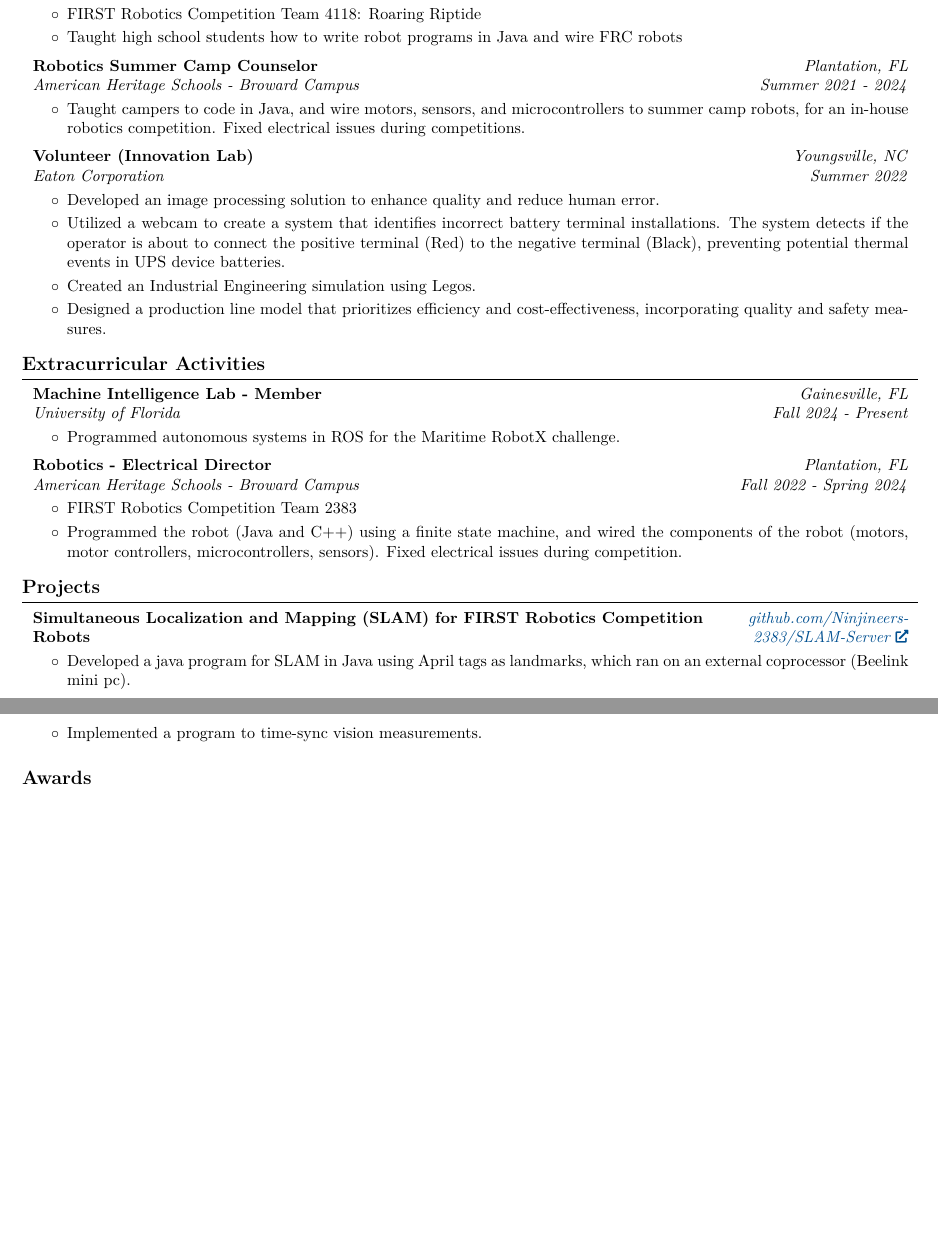
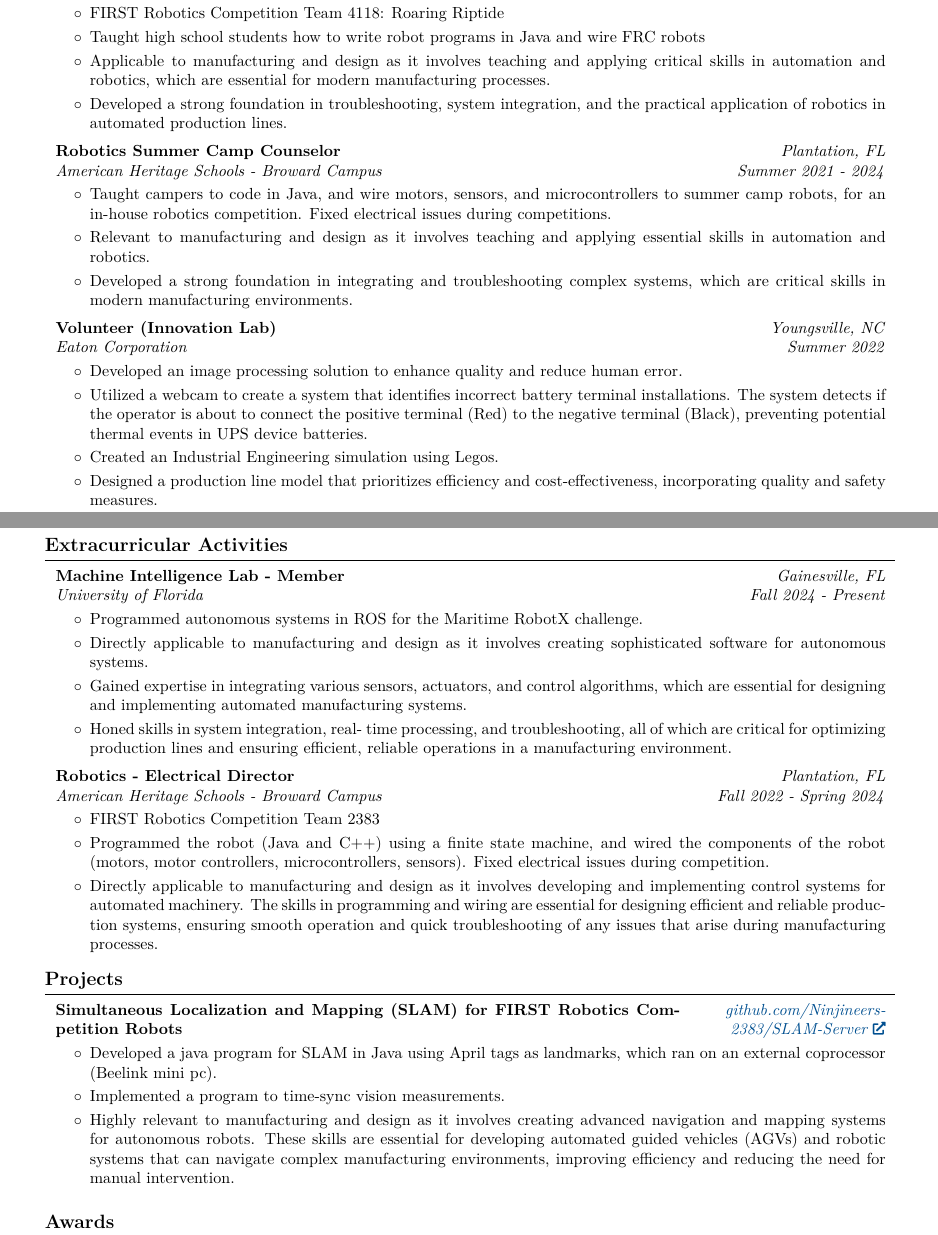
Before and after one commit to Shxl2/Resume, a LaTeX CV (docs/Resume.tex): two parts of pages 1 and 2 of 2, joined at a grey line, cut so that both start at the same text, the shorter picture padded with empty space. Compiled offline with pdfLaTeX.

Commit message:
Added manufacturing sections and changed margins

```diff
--- a/docs/Resume.tex
+++ b/docs/Resume.tex
@@ -3,10 +3,10 @@
 % Packages:
 \usepackage[
     ignoreheadfoot, % set margins without considering header and footer
-    top=0.5 cm, % seperation between body and page edge from the top
-    bottom=0.5 cm, % seperation between body and page edge from the bottom
-    left=1 cm, % seperation between body and page edge from the left
-    right=1 cm, % seperation between body and page edge from the right
+    top=2 cm, % seperation between body and page edge from the top
+    bottom=2 cm, % seperation between body and page edge from the bottom
+    left=1.5 cm, % seperation between body and page edge from the left
+    right=1.5 cm, % seperation between body and page edge from the right
     footskip=1.0 cm, % seperation between body and footer
     % showframe % for debugging
 ]{geometry} % for adjusting page geometry
@@ -280,6 +280,11 @@
             \begin{highlights}
                 \item FIRST Robotics Competition Team 4118: Roaring Riptide
                 \item Taught high school students how to write robot programs in Java and wire FRC robots
+                \item Applicable to manufacturing and design as it involves
+                teaching and applying critical skills in automation and robotics, which are essential for
+                modern manufacturing processes.
+                \item Developed a strong foundation in troubleshooting, system integration, and the practical
+                application of robotics in automated production lines.
             \end{highlights}
         \end{onecolentry}
 
@@ -299,6 +304,9 @@
         \begin{onecolentry}
             \begin{highlights}
                 \item Taught campers to code in Java, and wire motors, sensors, and microcontrollers to summer camp robots, for an in-house robotics competition. Fixed electrical issues during competitions.
+                \item Relevant to manufacturing and design as it involves teaching and applying essential skills
+                in automation and robotics.
+                \item Developed a strong foundation in integrating and troubleshooting complex systems, which are critical skills in modern manufacturing environments.
             \end{highlights}
         \end{onecolentry}
 
@@ -346,6 +354,14 @@
         \begin{onecolentry}
             \begin{highlights}
                 \item Programmed autonomous systems in ROS for the Maritime RobotX challenge.
+                \item Directly applicable to manufacturing
+                and design as it involves creating sophisticated software for autonomous systems.
+                \item Gained expertise in integrating various sensors, actuators, and
+                control algorithms, which are essential for designing and implementing automated
+                manufacturing systems.
+                \item Honed skills in system integration, real-
+                time processing, and troubleshooting, all of which are critical for optimizing production
+                lines and ensuring efficient, reliable operations in a manufacturing environment.
             \end{highlights}
         \end{onecolentry}
 
@@ -366,6 +382,11 @@
             \begin{highlights}
                 \item FIRST Robotics Competition Team 2383
                 \item Programmed the robot (Java and C++) using a finite state machine, and wired the components of the robot (motors, motor controllers, microcontrollers, sensors). Fixed electrical issues during competition.
+                \item Directly applicable to manufacturing and design as it
+                involves developing and implementing control systems for automated machinery. The
+                skills in programming and wiring are essential for designing efficient and reliable
+                production systems, ensuring smooth operation and quick troubleshooting of any issues
+                that arise during manufacturing processes.
             \end{highlights}
         \end{onecolentry}
 
@@ -412,6 +433,12 @@
             \begin{highlights}
                 \item Developed a java program for SLAM in Java using April tags as landmarks, which ran on an external coprocessor (Beelink mini pc).
                 \item Implemented a program to time-sync vision measurements.
+                \item Highly relevant
+                to manufacturing and design as it involves creating advanced navigation and
+                mapping systems for autonomous robots. These skills are essential for
+                developing automated guided vehicles (AGVs) and robotic systems that can
+                navigate complex manufacturing environments, improving efficiency and
+                reducing the need for manual intervention.
             \end{highlights}
         \end{onecolentry}
 
```
Also changed, not shown: docs/Resume.pdf, 1 other file.
